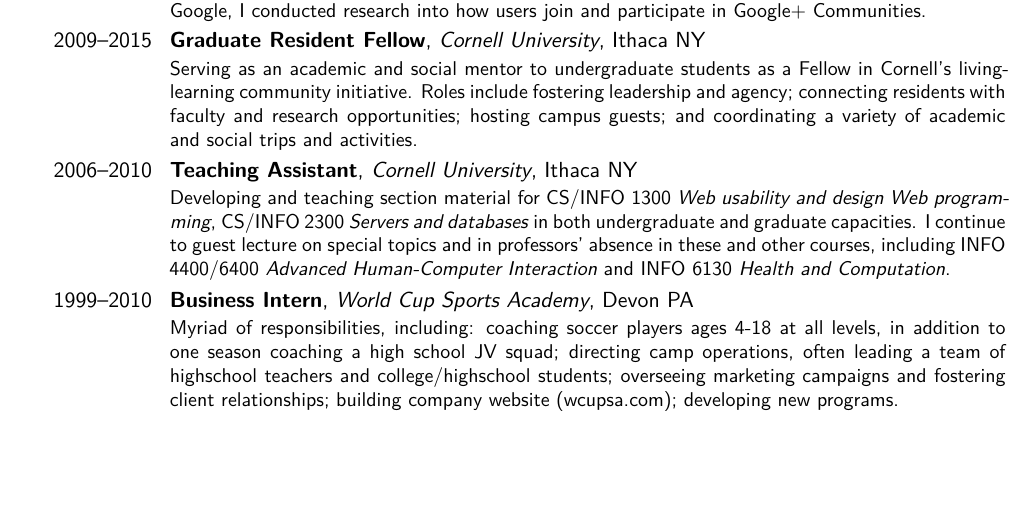
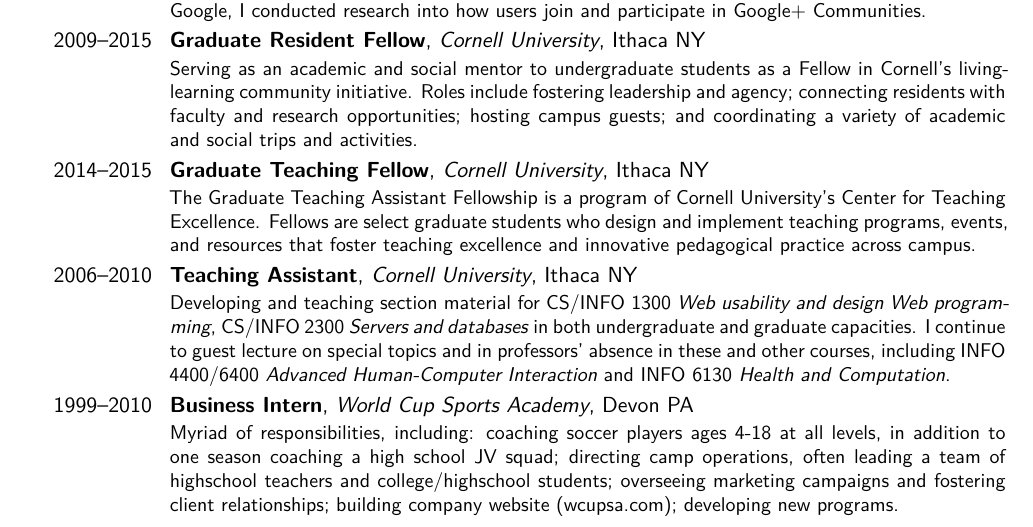
Before and after one commit to philadams-zz/resume, a LaTeX CV (resume_current.tex): part of page 1 of 3, cut so that both start at the same text, the shorter picture padded with empty space. Compiled offline with XeLaTeX.

Commit message:
add CTE fellowship to experience section

```diff
--- a/resume_current.tex
+++ b/resume_current.tex
@@ -64,6 +73,11 @@
 fostering leadership and agency; connecting residents with faculty and research
 opportunities; hosting campus guests; and coordinating a variety of academic
 and social trips and activities.}
+\cventry{2014--2015}{Graduate Teaching Fellow}{Cornell University}{Ithaca
+NY}{}{The Graduate Teaching Assistant Fellowship is a program of Cornell
+University's Center for Teaching Excellence. Fellows are select graduate
+students who design and implement teaching programs, events, and resources that
+foster teaching excellence and innovative pedagogical practice across campus.}
 \cventry{2006--2010}{Teaching Assistant}{Cornell University}{Ithaca
 NY}{}{Developing and teaching section material for CS/INFO 1300 \emph{Web
 usability and design} \emph{Web programming}, CS/INFO 2300 \emph{Servers and
```
Also changed, not shown: resume_current.pdf, resume_current.tex (17 more changed lines).
